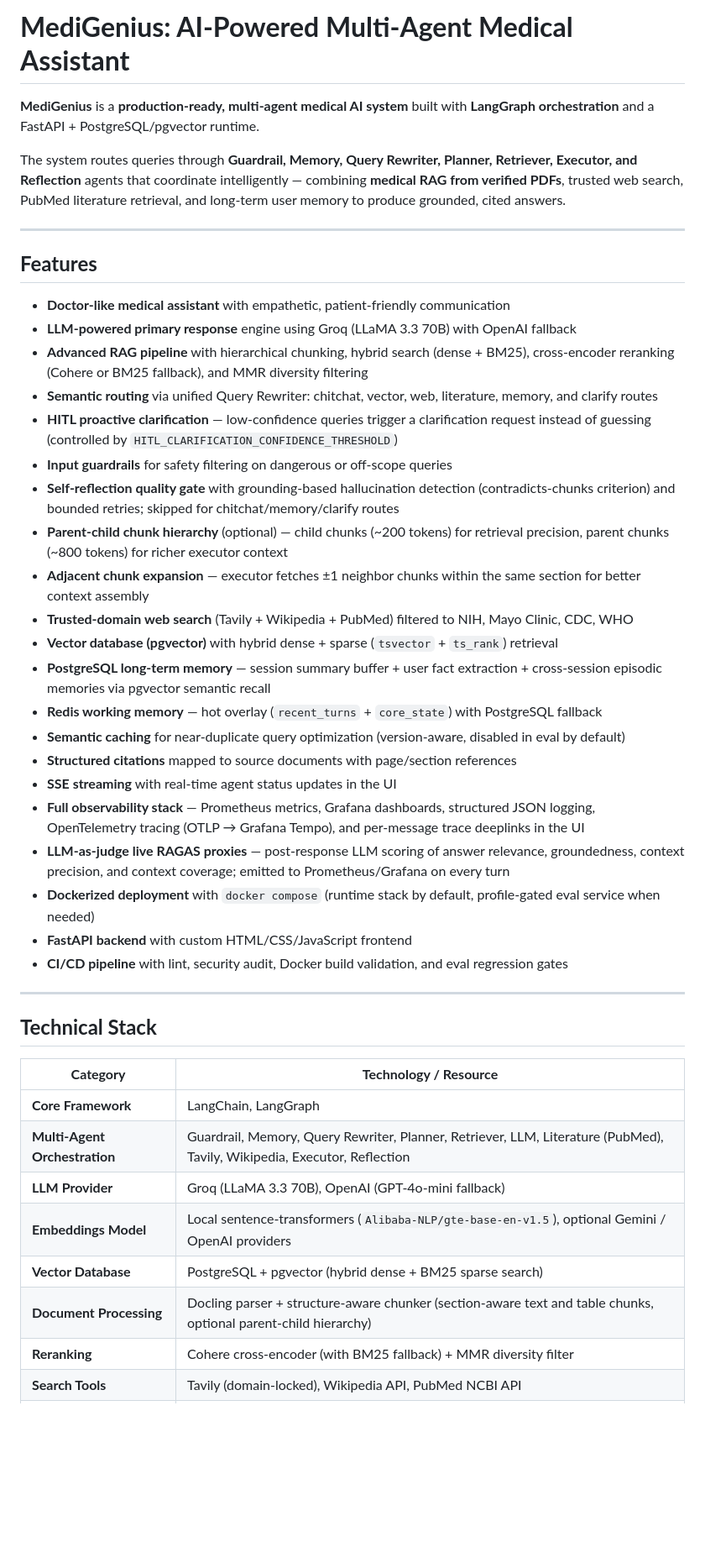
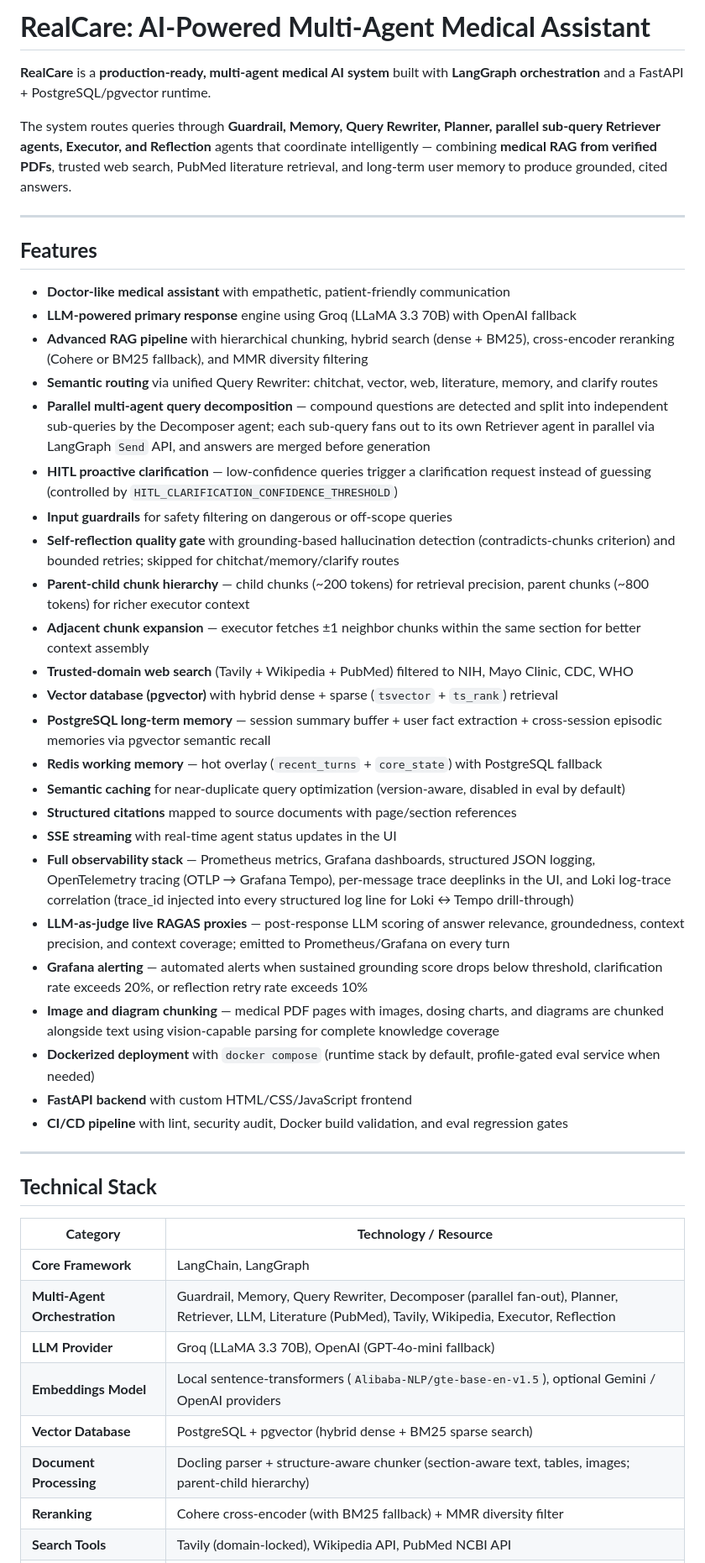
Before and after one commit to Toughcookie28-web/RealCare, a Markdown page: README.md, the part around one of its changes. Shown at 84% size. Rendered like a GitHub page; blank space fills up the shorter version.

```diff
--- a/README.md
+++ b/README.md
@@ -1,8 +1,8 @@
-# **MediGenius: AI-Powered Multi-Agent Medical Assistant**
+# **RealCare: AI-Powered Multi-Agent Medical Assistant**
 
-**MediGenius** is a **production-ready, multi-agent medical AI system** built with **LangGraph orchestration** and a FastAPI + PostgreSQL/pgvector runtime.
+**RealCare** is a **production-ready, multi-agent medical AI system** built with **LangGraph orchestration** and a FastAPI + PostgreSQL/pgvector runtime.
 
-The system routes queries through **Guardrail, Memory, Query Rewriter, Planner, Retriever, Executor, and Reflection** agents that coordinate intelligently — combining **medical RAG from verified PDFs**, trusted web search, PubMed literature retrieval, and long-term user memory to produce grounded, cited answers.
+The system routes queries through **Guardrail, Memory, Query Rewriter, Planner, parallel sub-query Retriever agents, Executor, and Reflection** agents that coordinate intelligently — combining **medical RAG from verified PDFs**, trusted web search, PubMed literature retrieval, and long-term user memory to produce grounded, cited answers.
 
 ---
 
@@ -12,10 +12,11 @@ The system routes queries through **Guardrail, Memory, Query Rewriter, Planner,
 * **LLM-powered primary response** engine using Groq (LLaMA 3.3 70B) with OpenAI fallback
 * **Advanced RAG pipeline** with hierarchical chunking, hybrid search (dense + BM25), cross-encoder reranking (Cohere or BM25 fallback), and MMR diversity filtering
 * **Semantic routing** via unified Query Rewriter: chitchat, vector, web, literature, memory, and clarify routes
+* **Parallel multi-agent query decomposition** — compound questions are detected and split into independent sub-queries by the Decomposer agent; each sub-query fans out to its own Retriever agent in parallel via LangGraph `Send` API, and answers are merged before generation
 * **HITL proactive clarification** — low-confidence queries trigger a clarification request instead of guessing (controlled by `HITL_CLARIFICATION_CONFIDENCE_THRESHOLD`)
 * **Input guardrails** for safety filtering on dangerous or off-scope queries
 * **Self-reflection quality gate** with grounding-based hallucination detection (contradicts-chunks criterion) and bounded retries; skipped for chitchat/memory/clarify routes
-* **Parent-child chunk hierarchy** (optional) — child chunks (~200 tokens) for retrieval precision, parent chunks (~800 tokens) for richer executor context
+* **Parent-child chunk hierarchy** — child chunks (~200 tokens) for retrieval precision, parent chunks (~800 tokens) for richer executor context
 * **Adjacent chunk expansion** — executor fetches ±1 neighbor chunks within the same section for better context assembly
 * **Trusted-domain web search** (Tavily + Wikipedia + PubMed) filtered to NIH, Mayo Clinic, CDC, WHO
 * **Vector database (pgvector)** with hybrid dense + sparse (`tsvector` + `ts_rank`) retrieval
@@ -24,8 +25,10 @@ The system routes queries through **Guardrail, Memory, Query Rewriter, Planner,
 * **Semantic caching** for near-duplicate query optimization (version-aware, disabled in eval by default)
 * **Structured citations** mapped to source documents with page/section references
 * **SSE streaming** with real-time agent status updates in the UI
-* **Full observability stack** — Prometheus metrics, Grafana dashboards, structured JSON logging, OpenTelemetry tracing (OTLP → Grafana Tempo), and per-message trace deeplinks in the UI
+* **Full observability stack** — Prometheus metrics, Grafana dashboards, structured JSON logging, OpenTelemetry tracing (OTLP → Grafana Tempo), per-message trace deeplinks in the UI, and Loki log-trace correlation (trace_id injected into every structured log line for Loki ↔ Tempo drill-through)
 * **LLM-as-judge live RAGAS proxies** — post-response LLM scoring of answer relevance, groundedness, context precision, and context coverage; emitted to Prometheus/Grafana on every turn
+* **Grafana alerting** — automated alerts when sustained grounding score drops below threshold, clarification rate exceeds 20%, or reflection retry rate exceeds 10%
+* **Image and diagram chunking** — medical PDF pages with images, dosing charts, and diagrams are chunked alongside text using vision-capable parsing for complete knowledge coverage
 * **Dockerized deployment** with `docker compose` (runtime stack by default, profile-gated eval service when needed)
 * **FastAPI backend** with custom HTML/CSS/JavaScript frontend
 * **CI/CD pipeline** with lint, security audit, Docker build validation, and eval regression gates
@@ -37,10 +40,10 @@ The system routes queries through **Guardrail, Memory, Query Rewriter, Planner,
 | **Category**                  | **Technology / Resource**                                                                                          |
 |-------------------------------|-------------------------------------------------------------------------------------------------------------------|
 | **Core Framework**            | LangChain, LangGraph                                                                                               |
-| **Multi-Agent Orchestration** | Guardrail, Memory, Query Rewriter, Planner, Retriever, LLM, Literature (PubMed), Tavily, Wikipedia, Executor, Reflection |
+| **Multi-Agent Orchestration** | Guardrail, Memory, Query Rewriter, Decomposer (parallel fan-out), Planner, Retriever, LLM, Literature (PubMed), Tavily, Wikipedia, Executor, Reflection |
 | **LLM Provider**              | Groq (LLaMA 3.3 70B), OpenAI (GPT-4o-mini fallback)                                                              |
 | **Embeddings Model**          | Local sentence-transformers (`Alibaba-NLP/gte-base-en-v1.5`), optional Gemini / OpenAI providers                 |
 | **Vector Database**           | PostgreSQL + pgvector (hybrid dense + BM25 sparse search)                                                        |
-| **Document Processing**       | Docling parser + structure-aware chunker (section-aware text and table chunks, optional parent-child hierarchy)   |
+| **Document Processing**       | Docling parser + structure-aware chunker (section-aware text, tables, images; parent-child hierarchy)             |
 | **Reranking**                 | Cohere cross-encoder (with BM25 fallback) + MMR diversity filter                                                 |
 | **Search Tools**              | Tavily (domain-locked), Wikipedia API, PubMed NCBI API                                                           |
```
Also changed, not shown: other parts of README.md (+41 -37 lines).
